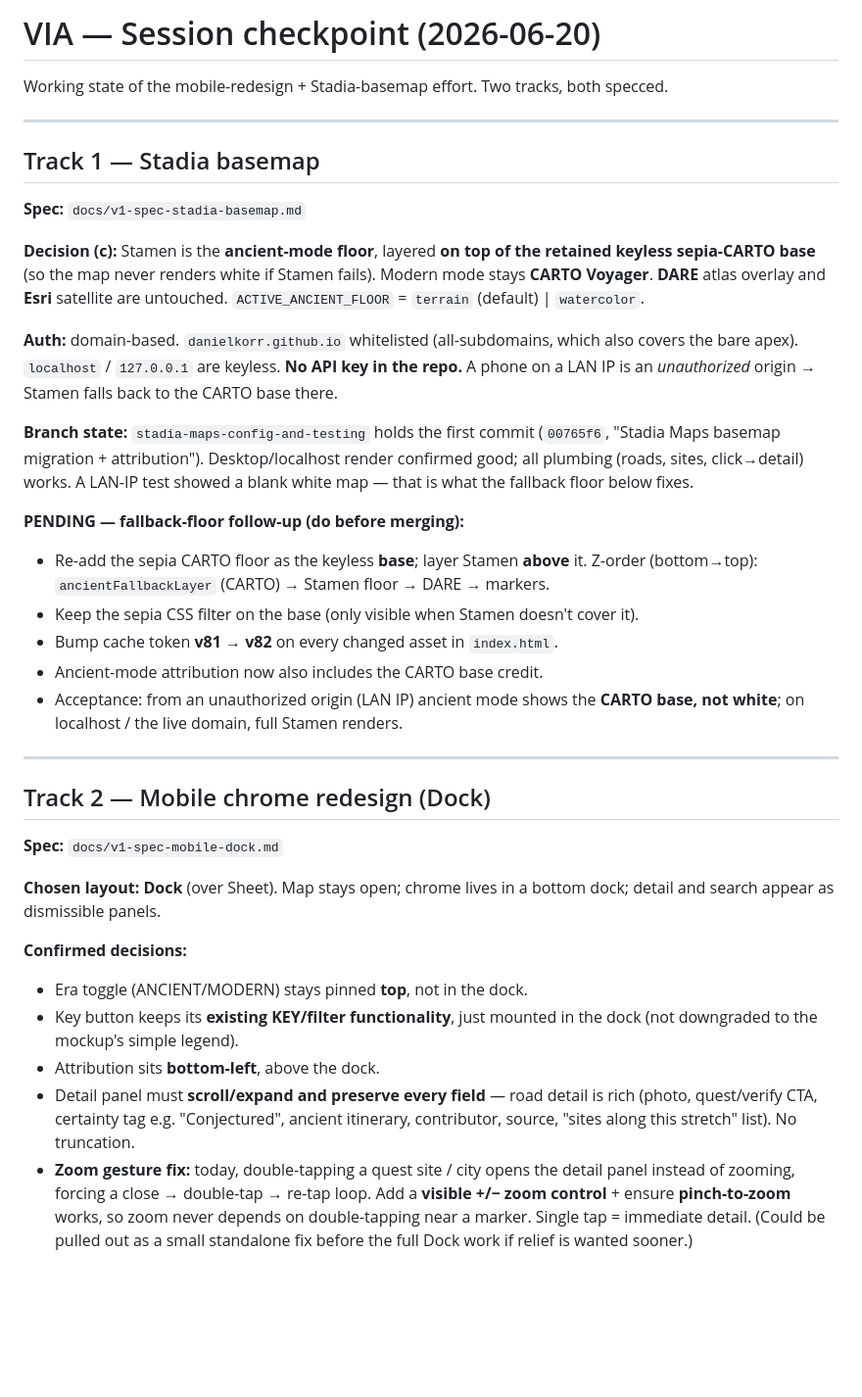
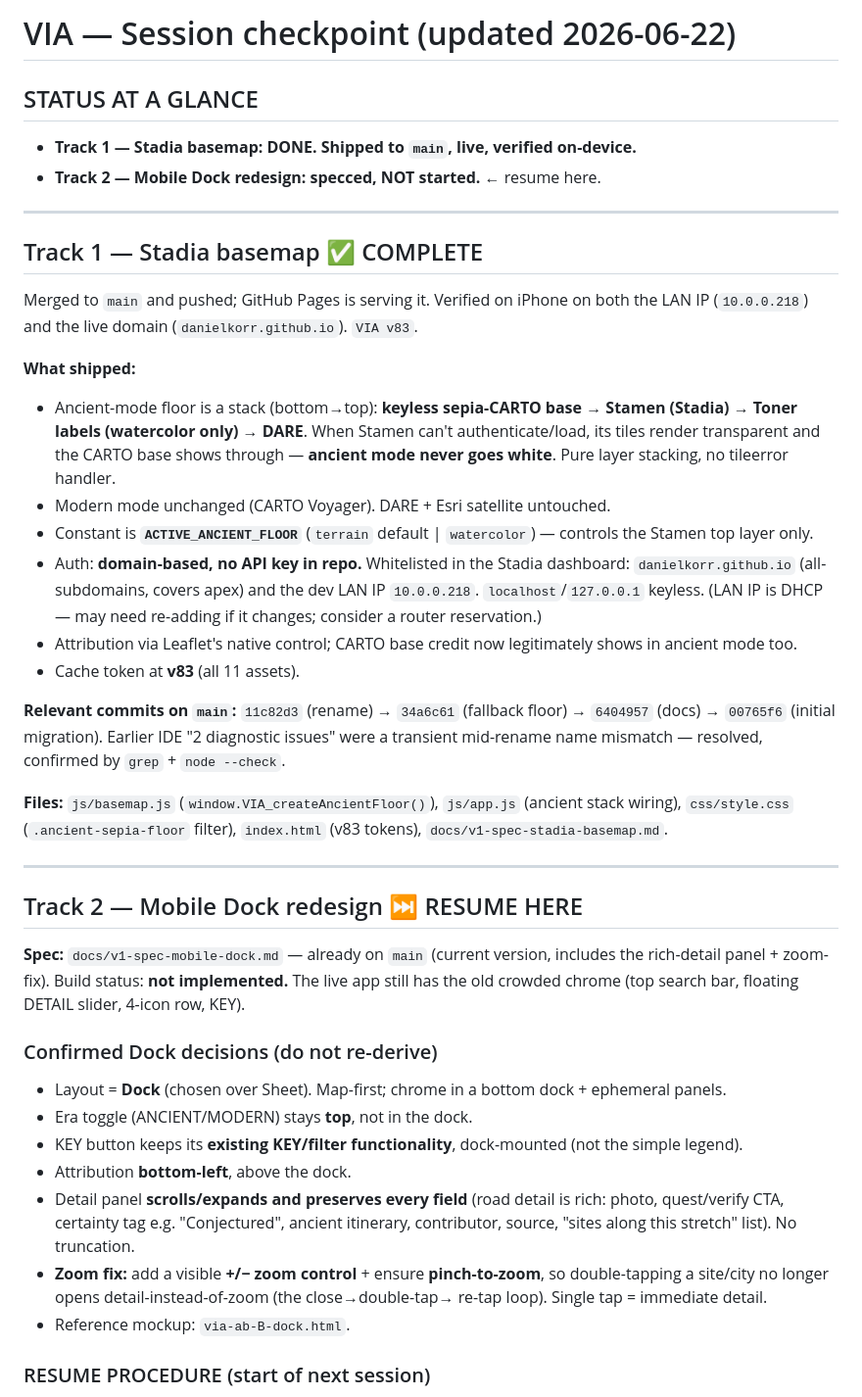
Before and after one commit to danielkorr/ancient-world-explorer, a Markdown page: docs/SESSION-CHECKPOINT.md, the part around one of its changes. Shown at 98% size. Drawn GitHub-style; blank space fills up the shorter version.

Commit message:
docs: checkpoint — Stadia shipped, Dock resume procedure

```diff
--- a/docs/SESSION-CHECKPOINT.md
+++ b/docs/SESSION-CHECKPOINT.md
@@ -1,56 +1,60 @@
-# VIA — Session checkpoint (2026-06-20)
+# VIA — Session checkpoint (updated 2026-06-22)
 
-Working state of the mobile-redesign + Stadia-basemap effort. Two tracks, both specced.
+## STATUS AT A GLANCE
+- **Track 1 — Stadia basemap: DONE. Shipped to `main`, live, verified on-device.**
+- **Track 2 — Mobile Dock redesign: specced, NOT started.** ← resume here.
 
 ---
 
-## Track 1 — Stadia basemap
+## Track 1 — Stadia basemap ✅ COMPLETE
 
-**Spec:** `docs/v1-spec-stadia-basemap.md`
+Merged to `main` and pushed; GitHub Pages is serving it. Verified on iPhone on both the
+LAN IP (`10.0.0.218`) and the live domain (`danielkorr.github.io`). `VIA v83`.
 
-**Decision (c):** Stamen is the **ancient-mode floor**, layered **on top of the retained
-keyless sepia-CARTO base** (so the map never renders white if Stamen fails). Modern mode
-stays **CARTO Voyager**. **DARE** atlas overlay and **Esri** satellite are untouched.
-`ACTIVE_ANCIENT_FLOOR` = `terrain` (default) | `watercolor`.
+**What shipped:**
+- Ancient-mode floor is a stack (bottom→top): **keyless sepia-CARTO base → Stamen (Stadia)
+  → Toner labels (watercolor only) → DARE**. When Stamen can't authenticate/load, its tiles
+  render transparent and the CARTO base shows through — **ancient mode never goes white**.
+  Pure layer stacking, no tileerror handler.
+- Modern mode unchanged (CARTO Voyager). DARE + Esri satellite untouched.
+- Constant is **`ACTIVE_ANCIENT_FLOOR`** (`terrain` default | `watercolor`) — controls the
+  Stamen top layer only.
+- Auth: **domain-based, no API key in repo.** Whitelisted in the Stadia dashboard:
+  `danielkorr.github.io` (all-subdomains, covers apex) and the dev LAN IP `10.0.0.218`.
+  `localhost`/`127.0.0.1` keyless. (LAN IP is DHCP — may need re-adding if it changes;
+  consider a router reservation.)
+- Attribution via Leaflet's native control; CARTO base credit now legitimately shows in
+  ancient mode too.
+- Cache token at **v83** (all 11 assets).
 
-**Auth:** domain-based. `danielkorr.github.io` whitelisted (all-subdomains, which also
-covers the bare apex). `localhost` / `127.0.0.1` are keyless. **No API key in the repo.**
-A phone on a LAN IP is an *unauthorized* origin → Stamen falls back to the CARTO base there.
+**Relevant commits on `main`:** `11c82d3` (rename) → `34a6c61` (fallback floor) →
+`6404957` (docs) → `00765f6` (initial migration). Earlier IDE "2 diagnostic issues" were a
+transient mid-rename name mismatch — resolved, confirmed by `grep` + `node --check`.
 
-**Branch state:** `stadia-maps-config-and-testing` holds the first commit (`00765f6`,
-"Stadia Maps basemap migration + attribution"). Desktop/localhost render confirmed good;
-all plumbing (roads, sites, click→detail) works. A LAN-IP test showed a blank white map —
-that is what the fallback floor below fixes.
-
-**PENDING — fallback-floor follow-up (do before merging):**
-- Re-add the sepia CARTO floor as the keyless **base**; layer Stamen **above** it.
-  Z-order (bottom→top): `ancientFallbackLayer` (CARTO) → Stamen floor → DARE → markers.
-- Keep the sepia CSS filter on the base (only visible when Stamen doesn't cover it).
-- Bump cache token **v81 → v82** on every changed asset in `index.html`.
-- Ancient-mode attribution now also includes the CARTO base credit.
-- Acceptance: from an unauthorized origin (LAN IP) ancient mode shows the **CARTO base, not
-  white**; on localhost / the live domain, full Stamen renders.
+**Files:** `js/basemap.js` (`window.VIA_createAncientFloor()`), `js/app.js` (ancient stack
+wiring), `css/style.css` (`.ancient-sepia-floor` filter), `index.html` (v83 tokens),
+`docs/v1-spec-stadia-basemap.md`.
 
 ---
 
-## Track 2 — Mobile chrome redesign (Dock)
+## Track 2 — Mobile Dock redesign ⏭ RESUME HERE
 
-**Spec:** `docs/v1-spec-mobile-dock.md`
+**Spec:** `docs/v1-spec-mobile-dock.md` — already on `main` (current version, includes the
+rich-detail panel + zoom-fix). Build status: **not implemented.** The live app still has the
+old crowded chrome (top search bar, floating DETAIL slider, 4-icon row, KEY).
 
-**Chosen layout: Dock** (over Sheet). Map stays open; chrome lives in a bottom dock; detail
-and search appear as dismissible panels.
+### Confirmed Dock decisions (do not re-derive)
+- Layout = **Dock** (chosen over Sheet). Map-first; chrome in a bottom dock + ephemeral panels.
+- Era toggle (ANCIENT/MODERN) stays **top**, not in the dock.
+- KEY button keeps its **existing KEY/filter functionality**, dock-mounted (not the simple legend).
+- Attribution **bottom-left**, above the dock.
+- Detail panel **scrolls/expands and preserves every field** (road detail is rich: photo,
+  quest/verify CTA, certainty tag e.g. "Conjectured", ancient itinerary, contributor, source,
+  "sites along this stretch" list). No truncation.
+- **Zoom fix:** add a visible **+/− zoom control** + ensure **pinch-to-zoom**, so
+  double-tapping a site/city no longer opens detail-instead-of-zoom (the close→double-tap→
+  re-tap loop). Single tap = immediate detail.
+- Reference mockup: `via-ab-B-dock.html`.
 
-**Confirmed decisions:**
-- Era toggle (ANCIENT/MODERN) stays pinned **top**, not in the dock.
-- Key button keeps its **existing KEY/filter functionality**, just mounted in the dock
-  (not downgraded to the mockup's simple legend).
-- Attribution sits **bottom-left**, above the dock.
-- Detail panel must **scroll/expand and preserve every field** — road detail is rich
-  (photo, quest/verify CTA, certainty tag e.g. "Conjectured", ancient itinerary,
-  contributor, source, "sites along this stretch" list). No truncation.
-- **Zoom gesture fix:** today, double-tapping a quest site / city opens the detail panel
-  instead of zooming, forcing a close → double-tap → re-tap loop. Add a **visible +/− zoom
-  control** + ensure **pinch-to-zoom** works, so zoom never depends on double-tapping near a
-  marker. Single tap = immediate detail. (Could be pulled out as a small standalone fix
-  before the full Dock work if relief is wanted sooner.)
+### RESUME PROCEDURE (start of next session)
 
```
Also changed, not shown: other parts of docs/SESSION-CHECKPOINT.md (+44 -35 lines).
